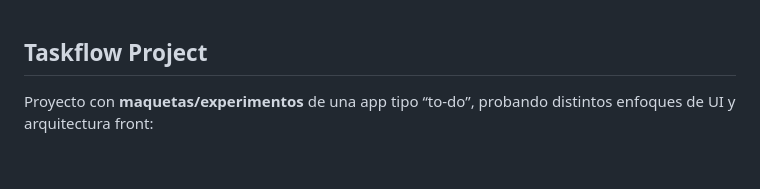
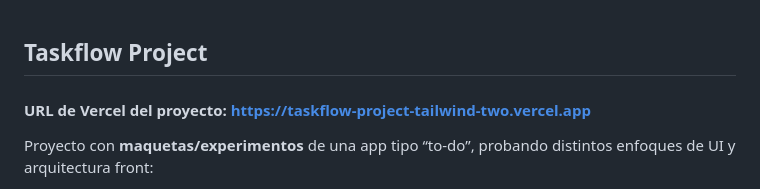
Before and after one commit to Nereag443/taskflow-project, a Markdown page: README.md, the part around the change. Drawn GitHub-style; blank space fills up the shorter version.

Commit message:
Update README with project Vercel URL
Add Vercel URL for the Taskflow project.

```diff
--- a/README.md
+++ b/README.md
@@ -1,4 +1,5 @@
 ## Taskflow Project
+#### URL de Vercel del proyecto: https://taskflow-project-tailwind-two.vercel.app
 
 Proyecto con **maquetas/experimentos** de una app tipo “to‑do”, probando distintos enfoques de UI y arquitectura front:
 
```
